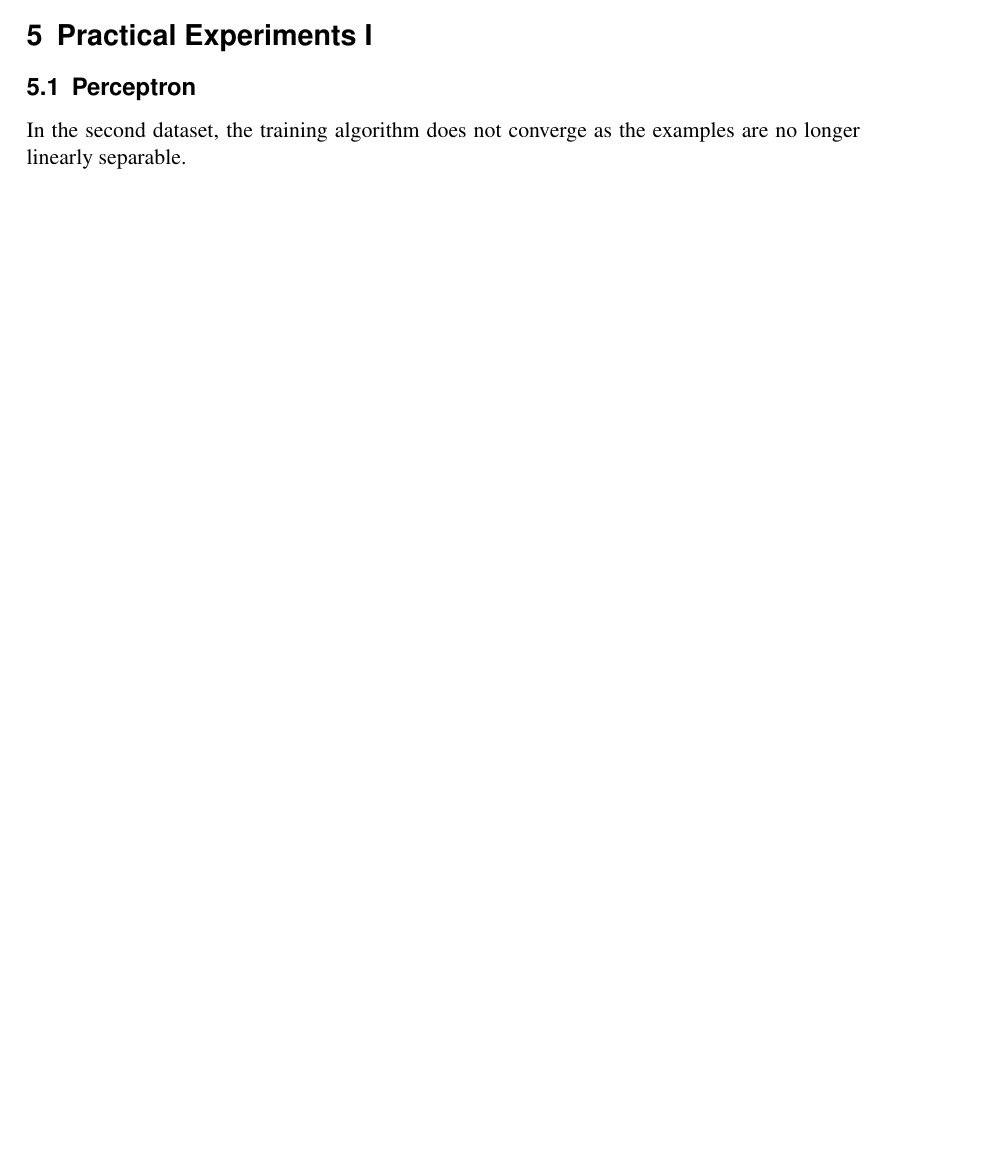
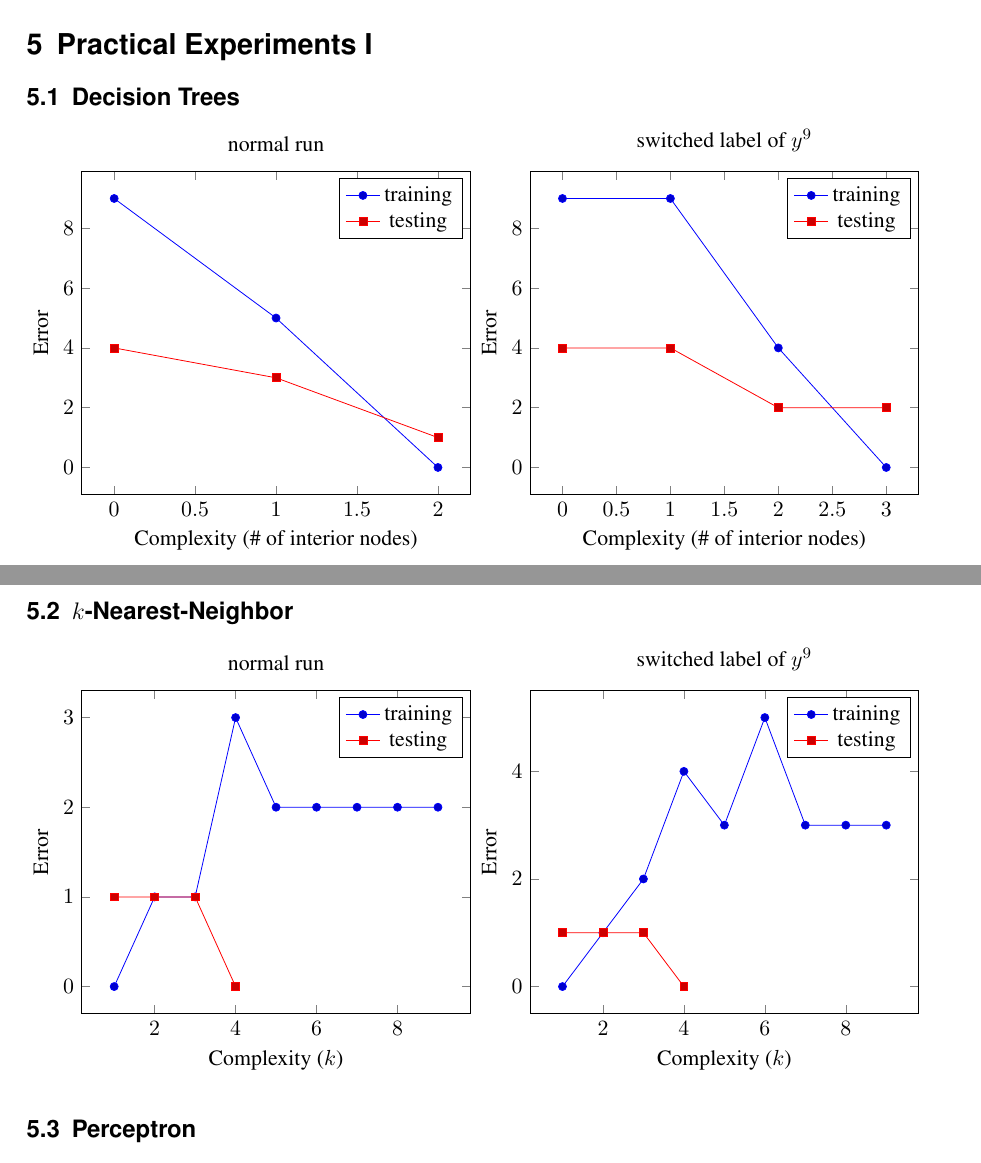
Before and after one commit to mmeidlinger/ist_ml, a LaTeX problem sheet (exercises1/solution.tex): part of page 6 of 16 before the commit and two parts of pages 6 and 7 of 17 after it, the two joined at a grey line, cut so that both start at the same text, the shorter picture padded with empty space. Compiled offline with pdfLaTeX.

```diff
--- a/exercises1/solution.tex
+++ b/exercises1/solution.tex
@@ -108,10 +105,57 @@
 \end{equation}
 \section{Practical Experiments I}
+\subsection{Decision Trees}
+\begin{tikzpicture}
+  \begin{axis}[
+    xlabel=Complexity (\# of interior nodes),
+    ylabel=Error,
+    title=normal run]
+	\addplot table[ header=false] {tree_continous/5a1_train.txt};%
+	\addplot table[header=false] {tree_continous/5a1_test.txt};%};%
+    \addlegendentry{training}%
+    \addlegendentry{testing}%
+  \end{axis}
+\end{tikzpicture}
+\begin{tikzpicture}
+  \begin{axis}[
+    xlabel=Complexity (\# of interior nodes),
+    ylabel=Error,
+    title=switched label of $y^9$]
+	\addplot table[ header=false] {tree_continous/5a2_train.txt};%
+	\addplot table[header=false] {tree_continous/5a2_test.txt};%};%
+    \addlegendentry{training}%
+    \addlegendentry{testing}%
+  \end{axis}
+\end{tikzpicture}
+
+
+
+\subsection{$k$-Nearest-Neighbor}
+\begin{tikzpicture}
+  \begin{axis}[
+    xlabel=Complexity ($k$),
+    ylabel=Error,
+    title=normal run]
+	\addplot table[ header=false] {knn/5b1_train.txt};%
+	\addplot table[header=false] {knn/5b1_test.txt};%};%
+    \addlegendentry{training}%
+    \addlegendentry{testing}%
+  \end{axis}
+\end{tikzpicture}
+\begin{tikzpicture}
+  \begin{axis}[
+    xlabel=Complexity ($k$),
+    ylabel=Error,
+    title=switched label of $y^9$]
+	\addplot table[ header=false] {knn/5b2_train.txt};%
+	\addplot table[header=false] {knn/5b2_test.txt};%};%
+    \addlegendentry{training}%
+    \addlegendentry{testing}%
+  \end{axis}
+\end{tikzpicture}
+
 
 \subsection{Perceptron}
-
-In the second dataset, the training algorithm does not converge as the examples
-are no longer linearly separable.
 
 \begin{tikzpicture}
   \begin{axis}[
@@ -188,7 +230,7 @@
 \subsection{Decision Tree}
 \begin{tikzpicture}
   \begin{axis}[
-    xlabel=Complexity (\# of nodes),
+    xlabel=Complexity (\# of interior nodes),
     ylabel=Error]
 	\addplot table[ header=false] {tree_continous/6a_train.txt};%
 	\addplot table[header=false] {tree_continous/6a_test.txt};%};%
```
Also changed, not shown: exercises1/solution.tex (43 more changed lines).
